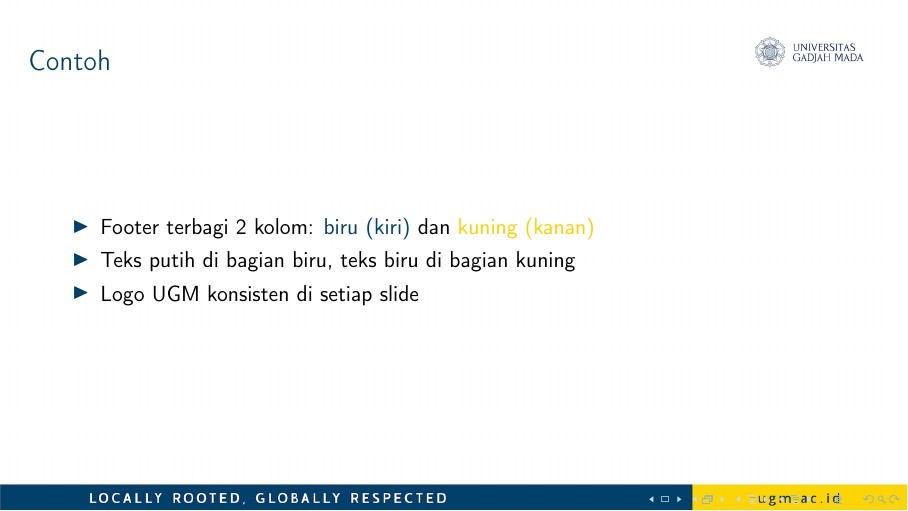
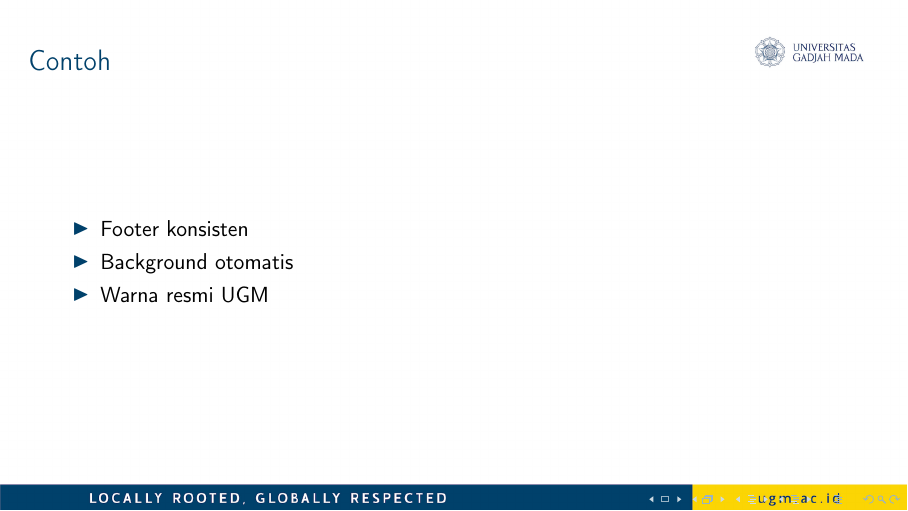
Before and after one commit to zufarathoya/zufar-ugm-latex-presentaion-unofficial, LaTeX slides (main.tex, which reads slides/slide1.tex): page 2 of 2. Compiled offline with pdfLaTeX.

Commit message:
first commit

```diff
--- a/slides/slide1.tex
+++ b/slides/slide1.tex
@@ -3,22 +3,17 @@
 
 \begin{document}
 
-% === Atur background khusus untuk slide judul ===
 {
-\usebackgroundtemplate{
-	\includegraphics[width=\paperwidth,height=\paperheight]{background/4/slide.png}
-}
-
+\ugmSlideBackground
 \begin{frame}{Contoh}
 	\begin{itemize}
-		\item Footer terbagi 2 kolom: \textcolor{ugm-blue}{biru (kiri)} dan \textcolor{ugm-yellow}{kuning (kanan)}
-		\item Teks putih di bagian biru, teks biru di bagian kuning
-		\item Logo UGM konsisten di setiap slide
+		\item Footer konsisten
+		\item Background otomatis
+		\item Warna resmi UGM
 	\end{itemize}
 \end{frame}
 }
 
-% Setelah ini, background otomatis kembali ke default
-\usebackgroundtemplate{}
+\ugmClearBackground
 
 \end{document}
```
Also changed, not shown: main.pdf, 3 other files.
